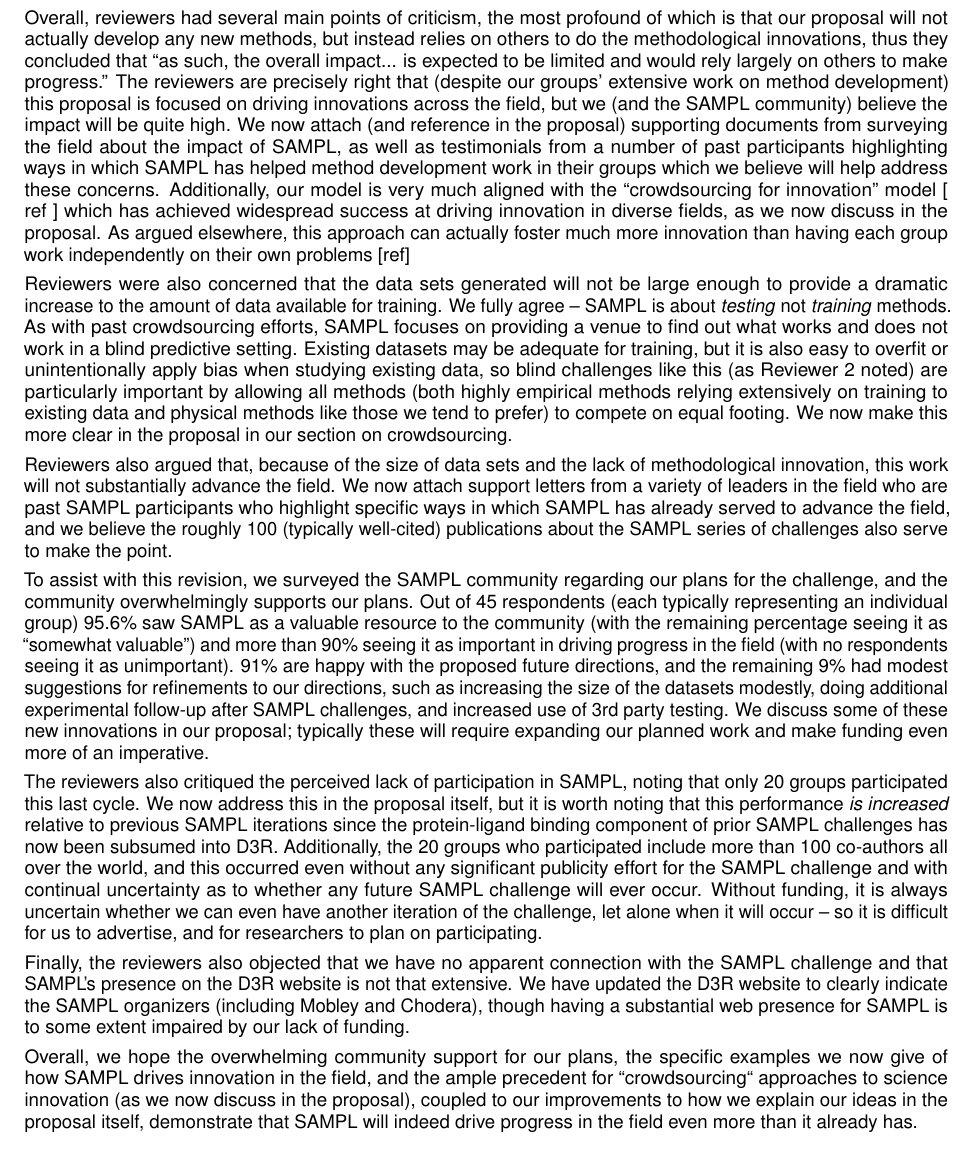
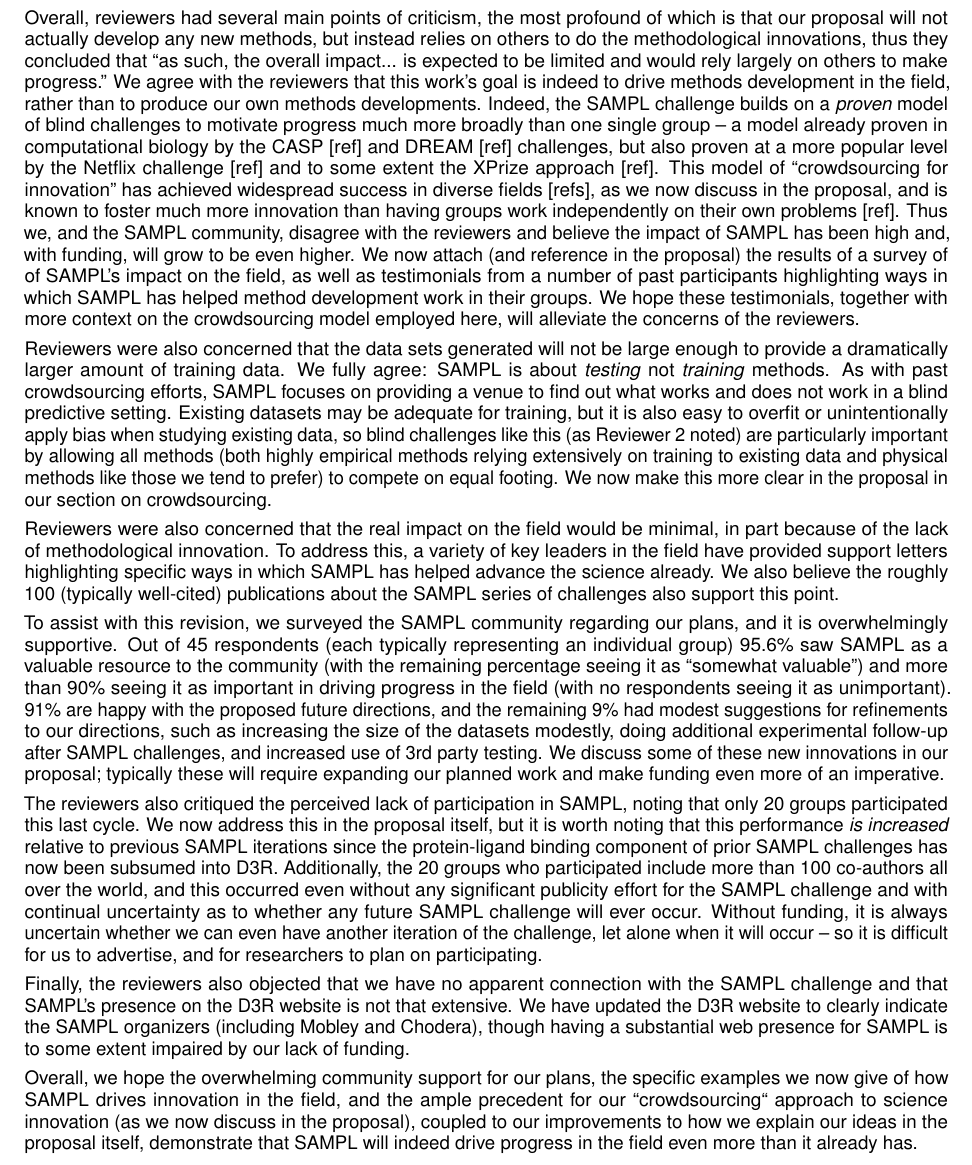
Before and after one commit to choderalab/SAMPL-R01, a LaTeX document (latex/Introduction.tex): part of the page, cut so that both start at the same text. Compiled offline with pdfLaTeX.

Commit message:
Add updated Introduction

```diff
--- a/latex/Introduction.tex
+++ b/latex/Introduction.tex
@@ -94,25 +94,28 @@ The reviewers of our original proposal raised a number of concerns we have addre
 % Three biggest criticisms:
 % - we're not innovating
 Overall, reviewers had several main points of criticism, the most profound of which is that our proposal will not actually develop any new methods, but instead relies on others to do the methodological innovations, thus they concluded that ``as such, the overall impact... is expected to be limited and would rely largely on others to make progress.''
-The reviewers are precisely right that (despite our groups' extensive work on method development) this proposal is focused on driving innovations across the field, but we (and the SAMPL community) believe the impact will be quite high.
-We now attach (and reference in the proposal) supporting documents from surveying the field about the impact of SAMPL, as well as testimonials from a number of past participants highlighting ways in which SAMPL has helped method development work in their groups which we believe will help address these concerns.
-Additionally, our model is very much aligned with the ``crowdsourcing for innovation'' model [ ref ] which has achieved widespread success at driving innovation in diverse fields, as we now discuss in the proposal. As argued elsewhere, this approach can actually foster much more innovation than having each group work independently on their own problems [ref]
+We agree with the reviewers that this work's goal is indeed to drive methods development in the field, rather than to produce our own methods developments.
+Indeed, the SAMPL challenge builds on a \emph{proven} model of blind challenges to motivate progress much more broadly than one single group -- a model already proven in computational biology by the CASP [ref] and DREAM [ref] challenges, but also proven at a more popular level by the Netflix challenge [ref] and to some extent the XPrize approach [ref].
+This model of ``crowdsourcing for innovation'' has achieved widespread success in diverse fields [refs], as we now discuss in the proposal, and is known to foster much more innovation than having groups work independently on their own problems [ref].
+Thus we, and the SAMPL community, disagree with the reviewers and believe the impact of SAMPL has been high and, with funding, will grow to be even higher.
+We now attach (and reference in the proposal) the results of a survey of of SAMPL's impact on the field, as well as testimonials from a number of past participants highlighting ways in which SAMPL has helped method development work in their groups.
+We hope these testimonials, together with more context on the crowdsourcing model employed here, will alleviate the concerns of the reviewers.
 
 % - it's not enough data for training on
-Reviewers were also concerned that the data sets generated will not be large enough to provide a dramatic increase to the amount of data available for training.
-We fully agree -- SAMPL is about \emph{testing} not \emph{training} methods.
+Reviewers were also concerned that the data sets generated will not be large enough to provide a dramatically larger amount of training data.
+We fully agree: SAMPL is about \emph{testing} not \emph{training} methods.
 As with past crowdsourcing efforts, SAMPL focuses on providing a venue to find out what works and does not work in a blind predictive setting.
 Existing datasets may be adequate for training, but it is also easy to overfit or unintentionally apply bias when studying existing data, so blind challenges like this (as Reviewer 2 noted) are particularly important by allowing all methods (both highly empirical methods relying extensively on training to existing data and physical methods like those we tend to prefer) to compete on equal footing.
 We now make this more clear in the proposal in our section %section?
 on crowdsourcing.
-%Can we make a paralell to Netflix challenge here?
 
 % - it won't really advance the field
-Reviewers also argued that, because of the size of data sets and the lack of methodological innovation, this work will not substantially advance the field.
-We now attach support letters from a variety of leaders in the field who are past SAMPL participants who highlight specific ways in which SAMPL has already served to advance the field, and we believe the roughly 100 (typically well-cited) publications about the SAMPL series of challenges also serve to make the point.
+Reviewers were also concerned that the real impact on the field would be minimal, in part because of the lack of methodological innovation.
+To address this, a variety of key leaders in the field have provided support letters highlighting specific ways in which SAMPL has helped advance the science already.
+We also believe the roughly 100 (typically well-cited) publications about the SAMPL series of challenges also support this point.
 
 % Discuss surveys of community
-To assist with this revision, we surveyed the SAMPL community regarding our plans for the challenge, and the community overwhelmingly supports our plans.
+To assist with this revision, we surveyed the SAMPL community regarding our plans, and it is overwhelmingly supportive.
 Out of 45 respondents (each typically representing an individual group) 95.6\% saw SAMPL as a valuable resource to the community (with the remaining percentage seeing it as ``somewhat valuable'') and more than 90\% seeing it as important in driving progress in the field (with no respondents seeing it as unimportant). 91\% are happy with the proposed future directions, and the remaining 9\% had modest suggestions for refinements to our directions, such as increasing the size of the datasets modestly, doing additional experimental follow-up after SAMPL challenges, and increased use of 3rd party testing.
 We discuss some of these new innovations in our proposal; typically these will require expanding our planned work and make funding even more of an imperative.
 % Discuss recommendations made which require funding
@@ -125,7 +128,7 @@ Without funding, it is always uncertain whether we can even have another iterati
 Finally, the reviewers also objected that we have no apparent connection with the SAMPL challenge and that SAMPL's presence on the D3R website is not that extensive.
 We have updated the D3R website to clearly indicate the SAMPL organizers (including Mobley and Chodera), though having a substantial web presence for SAMPL is to some extent impaired by our lack of funding.
 
-Overall, we hope the overwhelming community support for our plans, the specific examples we now give of how SAMPL drives innovation in the field, and the ample precedent for ``crowdsourcing`` approaches to science innovation (as we now discuss in the proposal), coupled to our improvements to how we explain our ideas in the proposal itself, demonstrate that SAMPL will indeed drive progress in the field even more than it already has.
+Overall, we hope the overwhelming community support for our plans, the specific examples we now give of how SAMPL drives innovation in the field, and the ample precedent for our ``crowdsourcing`` approach to science innovation (as we now discuss in the proposal), coupled to our improvements to how we explain our ideas in the proposal itself, demonstrate that SAMPL will indeed drive progress in the field even more than it already has.
 
 % - Explain why appropriate for students (Reviewer 2 comment on budget)
 
```
Also changed, not shown: latex/Introduction.pdf.
